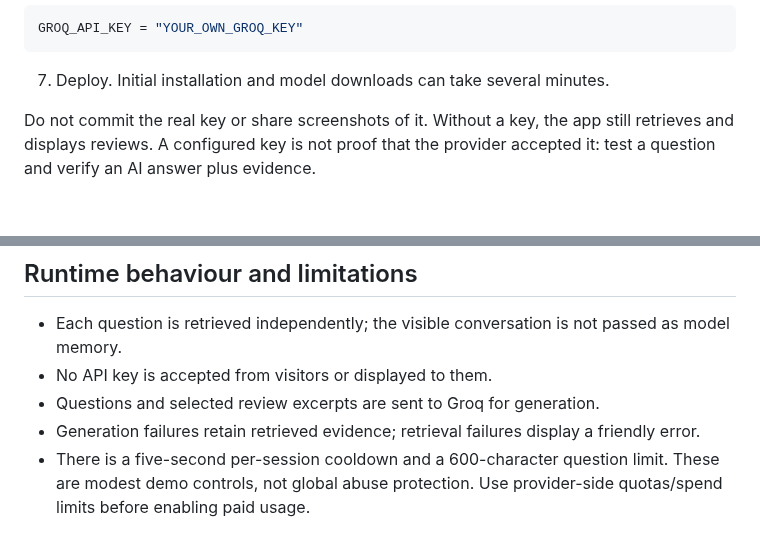
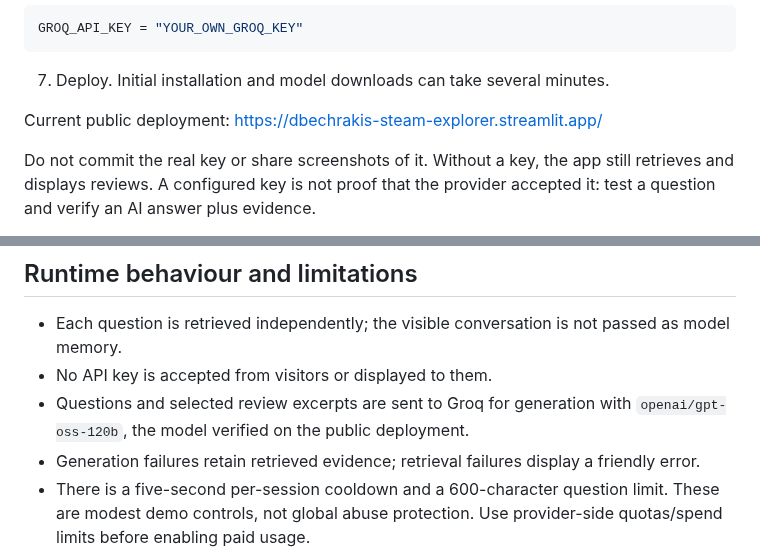
Before and after one commit to dbechrakis/steam-reviews-nlp-rag, a Markdown page: DEPLOYMENT.md, 2 parts joined by grey strips. Rendered like a GitHub page; blank space fills up the shorter version.

````diff
--- a/DEPLOYMENT.md
+++ b/DEPLOYMENT.md
@@ -14,6 +14,8 @@ GROQ_API_KEY = "YOUR_OWN_GROQ_KEY"
 ```
 
 7. Deploy. Initial installation and model downloads can take several minutes.
+
+Current public deployment: https://dbechrakis-steam-explorer.streamlit.app/
 
 Do not commit the real key or share screenshots of it. Without a key, the app
 still retrieves and displays reviews. A configured key is not proof that the
@@ -48,7 +50,8 @@ download. This deployment is therefore not an independent data archive.
 
 - Each question is retrieved independently; the visible conversation is not passed as model memory.
 - No API key is accepted from visitors or displayed to them.
-- Questions and selected review excerpts are sent to Groq for generation.
+- Questions and selected review excerpts are sent to Groq for generation with
+  `openai/gpt-oss-120b`, the model verified on the public deployment.
 - Generation failures retain retrieved evidence; retrieval failures display a friendly error.
 - There is a five-second per-session cooldown and a 600-character question limit.
   These are modest demo controls, not global abuse protection. Use provider-side
````
Also changed, not shown: README.md (+14 -6 lines), VALIDATION.md (+12 -0 lines), outputs/figures/live_app_gpt_oss.png (added), 1 other file.
